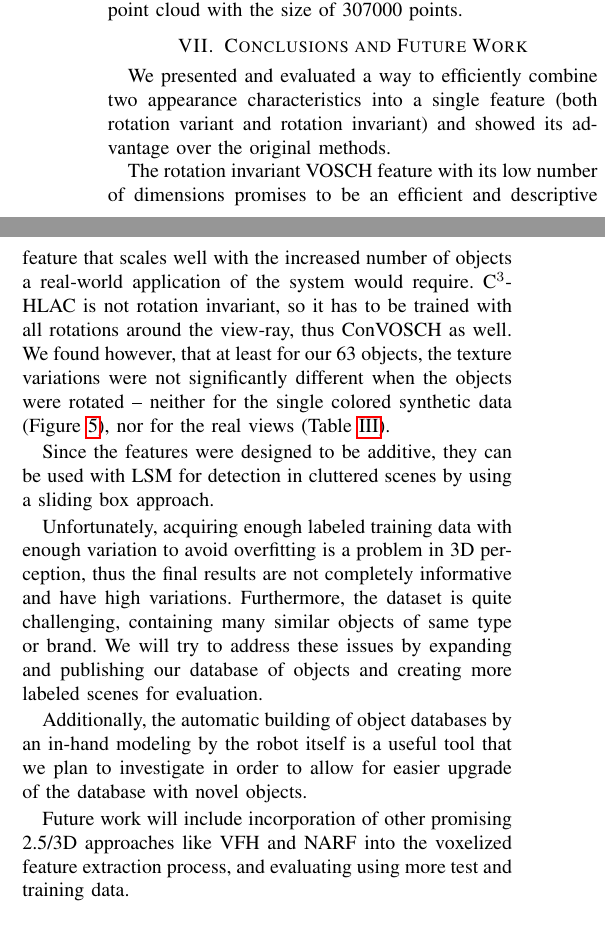
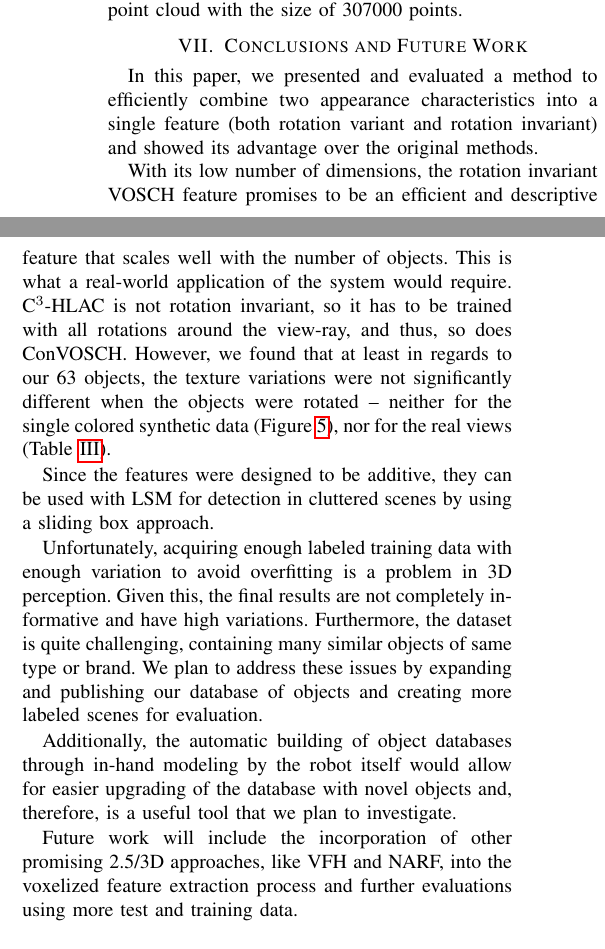
Before and after one commit to dejanpan/color-chlac-grsd, a LaTeX paper (vosch.tex): two parts of the columns of page 7 of 8, joined at a grey line, cut so that both start at the same text. Compiled offline with pdfLaTeX.

Commit message:
conclusions

```diff
--- a/vosch.tex
+++ b/vosch.tex
@@ -928,17 +928,17 @@ in 2-4 seconds per point cloud with the size of 307000 points.
 \section{Conclusions and Future Work}
 \label{sec:conclusion}
 
-We presented and evaluated a way to efficiently combine two
+In this paper, we presented and evaluated a method to efficiently combine two
 appearance characteristics into a single feature (both rotation
 variant and rotation invariant) and showed its advantage over
 the original methods.
 
-The rotation invariant VOSCH feature with its low number of dimensions
+With its low number of dimensions, the rotation invariant VOSCH feature
 promises to be an efficient and descriptive feature that scales well with
-the increased number of objects a real-world application of the system would
+the number of objects. This is what a real-world application of the system would
 require. C$^3$-HLAC is not rotation invariant, so it has to be trained with
-all rotations around the view-ray, thus ConVOSCH as well. We found
-however, that at least for our 63 objects, the texture variations
+all rotations around the view-ray, and thus, so does ConVOSCH.
+However, we found that at least in regards to our 63 objects, the texture variations
 were not significantly different when the objects were rotated
 -- neither for the single colored synthetic data (Figure~\ref{fig:synthetic}),
 nor for the real views (Table~\ref{tbl:novel}).
@@ -949,19 +949,19 @@ detection in cluttered scenes by using a sliding box approach.
 %% LSM and detection in cluttered scenes using a sliding box approach.
 
 Unfortunately, acquiring enough labeled training data with enough variation
-to avoid overfitting is a problem in 3D perception, thus the final results are
+to avoid overfitting is a problem in 3D perception. Given this, the final results are
 not completely informative and have high variations.
 Furthermore, the dataset is quite challenging, containing many similar objects of same type or brand.
-We will try to address these issues by expanding and publishing our database of objects
+We plan to address these issues by expanding and publishing our database of objects
 and creating more labeled scenes for evaluation.
 
-Additionally, the automatic building of object databases by an in-hand modeling by the
-robot itself is a useful tool that we plan to investigate in order to allow for
-easier upgrade of the database with novel objects.
-% requires grasping without recognition - cite IROS10... maybe for the final version
+Additionally, the automatic building of object databases through in-hand modeling by the
+robot itself
+would allow for easier upgrading of the database with novel objects and, therefore, is a useful tool that we plan to investigate.
+% TODO requires grasping without recognition - cite Marton10IROS... maybe for the final version
 
-Future work will include incorporation of other promising 2.5/3D approaches like VFH and NARF
-into the voxelized feature extraction process, and evaluating using more test and training data.
+Future work will include the incorporation of other promising 2.5/3D approaches, like VFH and NARF,
+into the voxelized feature extraction process and further evaluations using more test and training data.
 
 % % % \todo{color stabilization?}
 
```
